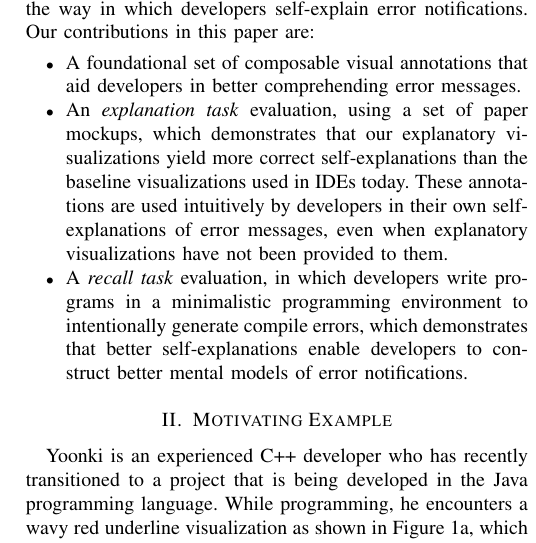
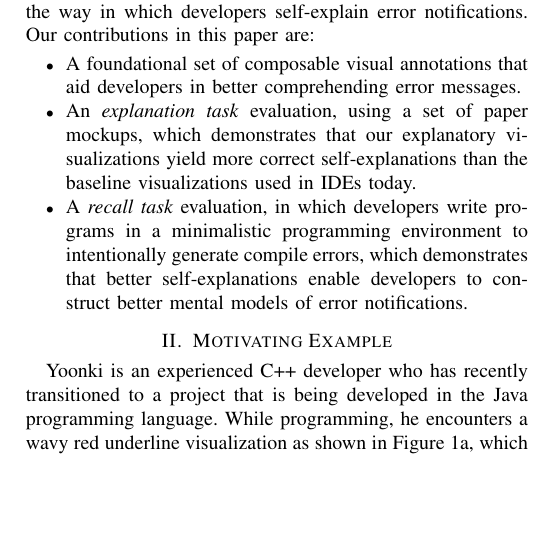
Before and after one commit to DeveloperLiberationFront/vissoft2014_paper, a LaTeX paper (barik_vissoft.tex): part of one column of page 2 of 10, cut so that both start at the same text, the shorter picture padded with empty space. Compiled offline with pdfLaTeX.

Commit message:
Tighten the contribution up a bit.

```diff
--- a/barik_vissoft.tex
+++ b/barik_vissoft.tex
@@ -179,7 +179,8 @@ Visualizations in IDEs, such a red wavy underlines and margin indicators, take t
 
 \begin{itemize}
 \item A foundational set of composable visual annotations that aid developers in better comprehending error messages.
-\item An \textit{explanation task} evaluation, using a set of paper mockups, which demonstrates that our explanatory visualizations yield more correct self-explanations than the baseline visualizations used in IDEs today. These annotations are used intuitively by developers in their own self-explanations of error messages, even when explanatory visualizations have not been provided to them.
+\item An \textit{explanation task} evaluation, using a set of paper mockups, which demonstrates that our explanatory visualizations yield more correct self-explanations than the baseline visualizations used in IDEs today.
+% These annotations are used intuitively by developers in their own self-explanations of error messages, even when explanatory visualizations have not been provided to them.
 \item A \textit{recall task} evaluation, in which developers write programs in a minimalistic programming environment to intentionally generate compile errors, which demonstrates that better self-explanations enable developers to construct better mental models of error notifications.
 \end{itemize}
 
```
